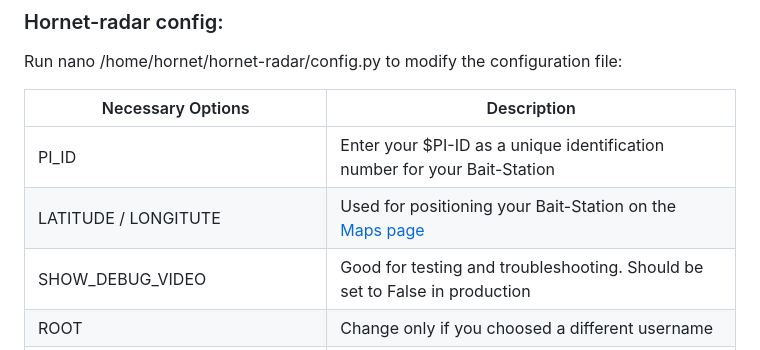
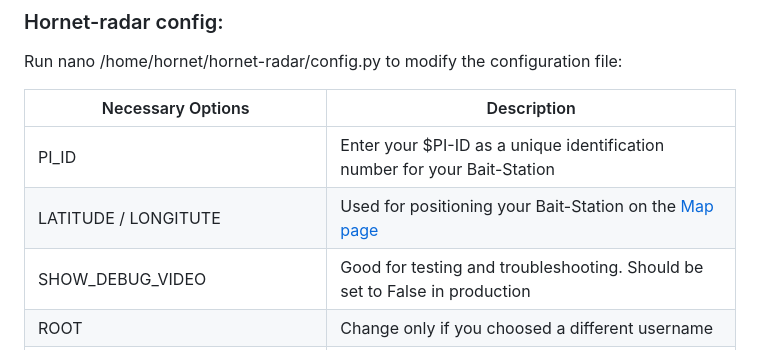
Before and after one commit to KarstenMS/hornet-radar, a Markdown page: README.md, the part around the change. Drawn GitHub-style.

```diff
--- a/README.md
+++ b/README.md
@@ -40,7 +40,7 @@ Run nano /home/hornet/hornet-radar/config.py to modify the configuration file:
 | Necessary Options                             |                                                                                                 Description   |
 |-----------------------------------------------|---------------------------------------------------------------------------------------------------------------|
 | PI_ID                                         | Enter your $PI-ID as a unique identification number for your Bait-Station                                     |
-| LATITUDE / LONGITUTE                          | Used for positioning your Bait-Station on the [Maps page](https://hornet-radar.com/en/maps)                   |
+| LATITUDE / LONGITUTE                          | Used for positioning your Bait-Station on the [Map page](https://hornet-radar.com/en/map)                     |
 | SHOW_DEBUG_VIDEO                              | Good for testing and troubleshooting. Should be set to False in production                                    |
 | ROOT                                          | Change only if you choosed a different username                                                               |
 | CAMERA_TYPE                                   | Choose if you use a Pi Camera or Webcam                                                                       |
```
